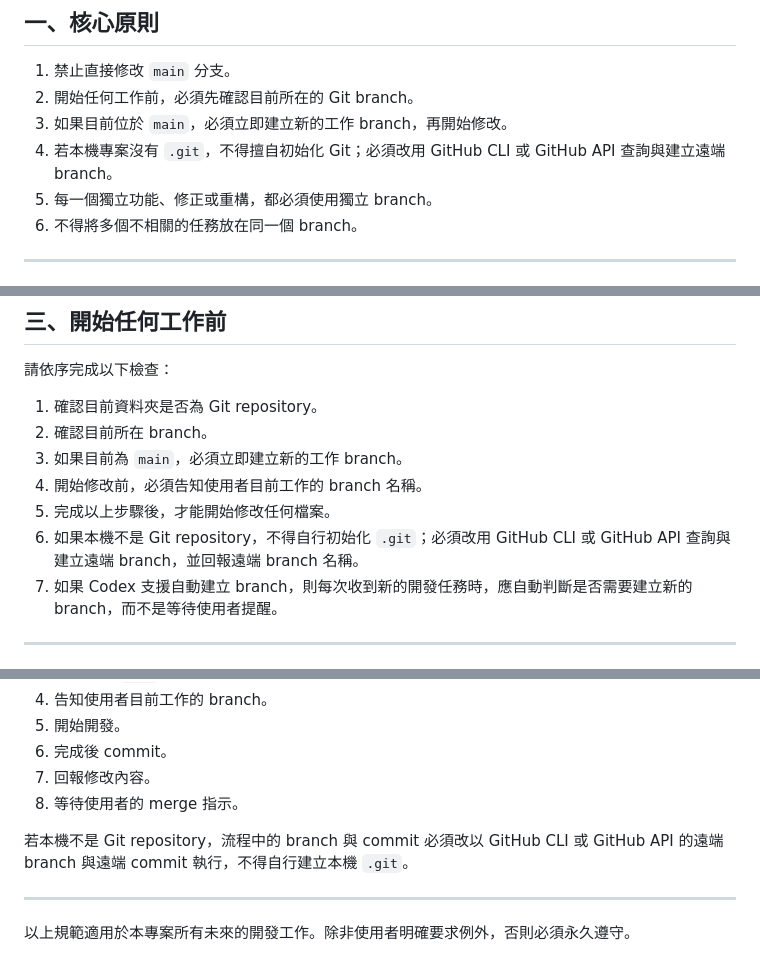
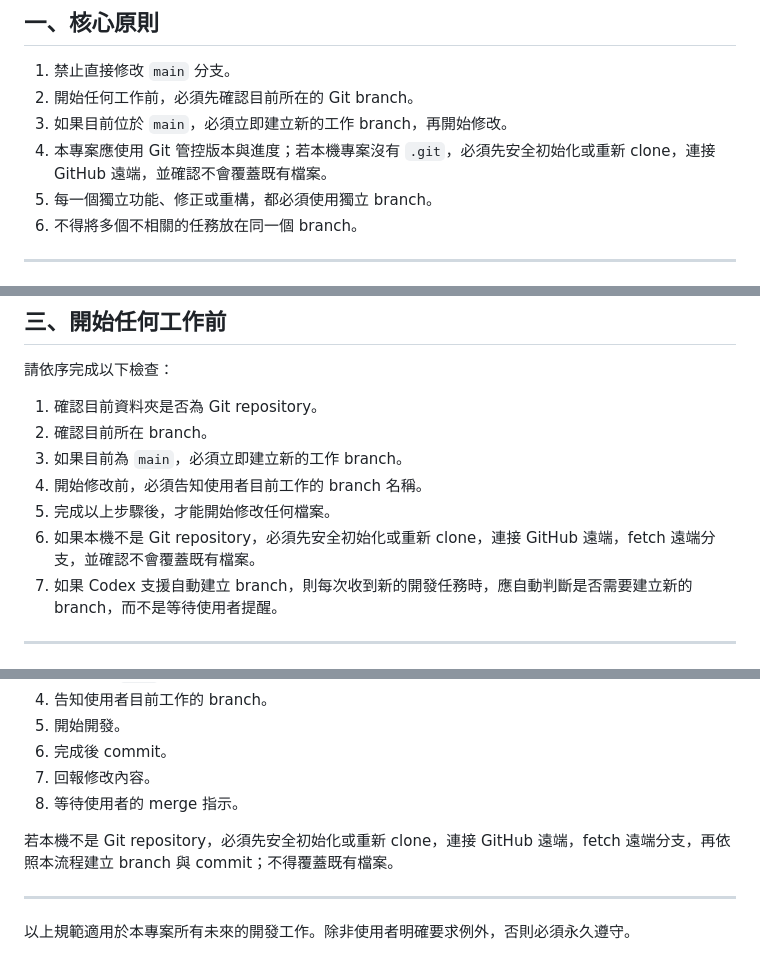
Before and after one commit to green-tea-king/nearby-good-eats, a Markdown page: AGENTS.md, 3 parts joined by grey strips. Rendered like a GitHub page.

Commit message:
Update project rules for local Git workflow

```diff
--- a/AGENTS.md
+++ b/AGENTS.md
@@ -9,7 +9,7 @@
 1. 禁止直接修改 `main` 分支。
 2. 開始任何工作前，必須先確認目前所在的 Git branch。
 3. 如果目前位於 `main`，必須立即建立新的工作 branch，再開始修改。
-4. 若本機專案沒有 `.git`，不得擅自初始化 Git；必須改用 GitHub CLI 或 GitHub API 查詢與建立遠端 branch。
+4. 本專案應使用 Git 管控版本與進度；若本機專案沒有 `.git`，必須先安全初始化或重新 clone，連接 GitHub 遠端，並確認不會覆蓋既有檔案。
 5. 每一個獨立功能、修正或重構，都必須使用獨立 branch。
 6. 不得將多個不相關的任務放在同一個 branch。
 
@@ -32,7 +32,7 @@
 3. 如果目前為 `main`，必須立即建立新的工作 branch。
 4. 開始修改前，必須告知使用者目前工作的 branch 名稱。
 5. 完成以上步驟後，才能開始修改任何檔案。
-6. 如果本機不是 Git repository，不得自行初始化 `.git`；必須改用 GitHub CLI 或 GitHub API 查詢與建立遠端 branch，並回報遠端 branch 名稱。
+6. 如果本機不是 Git repository，必須先安全初始化或重新 clone，連接 GitHub 遠端，fetch 遠端分支，並確認不會覆蓋既有檔案。
 7. 如果 Codex 支援自動建立 branch，則每次收到新的開發任務時，應自動判斷是否需要建立新的 branch，而不是等待使用者提醒。
 
 ---
@@ -102,7 +102,7 @@
 7. 回報修改內容。
 8. 等待使用者的 merge 指示。
 
-若本機不是 Git repository，流程中的 branch 與 commit 必須改以 GitHub CLI 或 GitHub API 的遠端 branch 與遠端 commit 執行，不得自行建立本機 `.git`。
+若本機不是 Git repository，必須先安全初始化或重新 clone，連接 GitHub 遠端，fetch 遠端分支，再依照本流程建立 branch 與 commit；不得覆蓋既有檔案。
 
 ---
 
```
